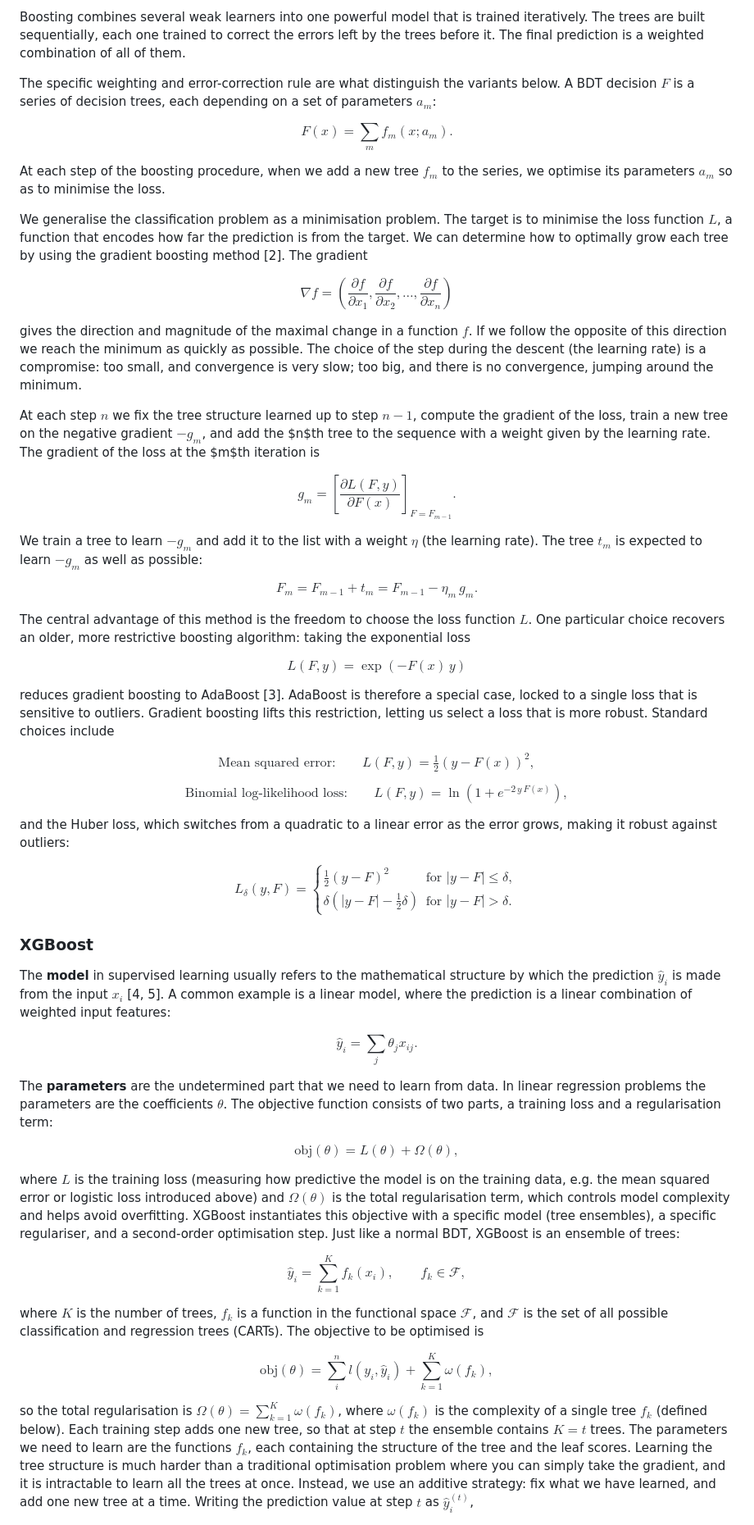
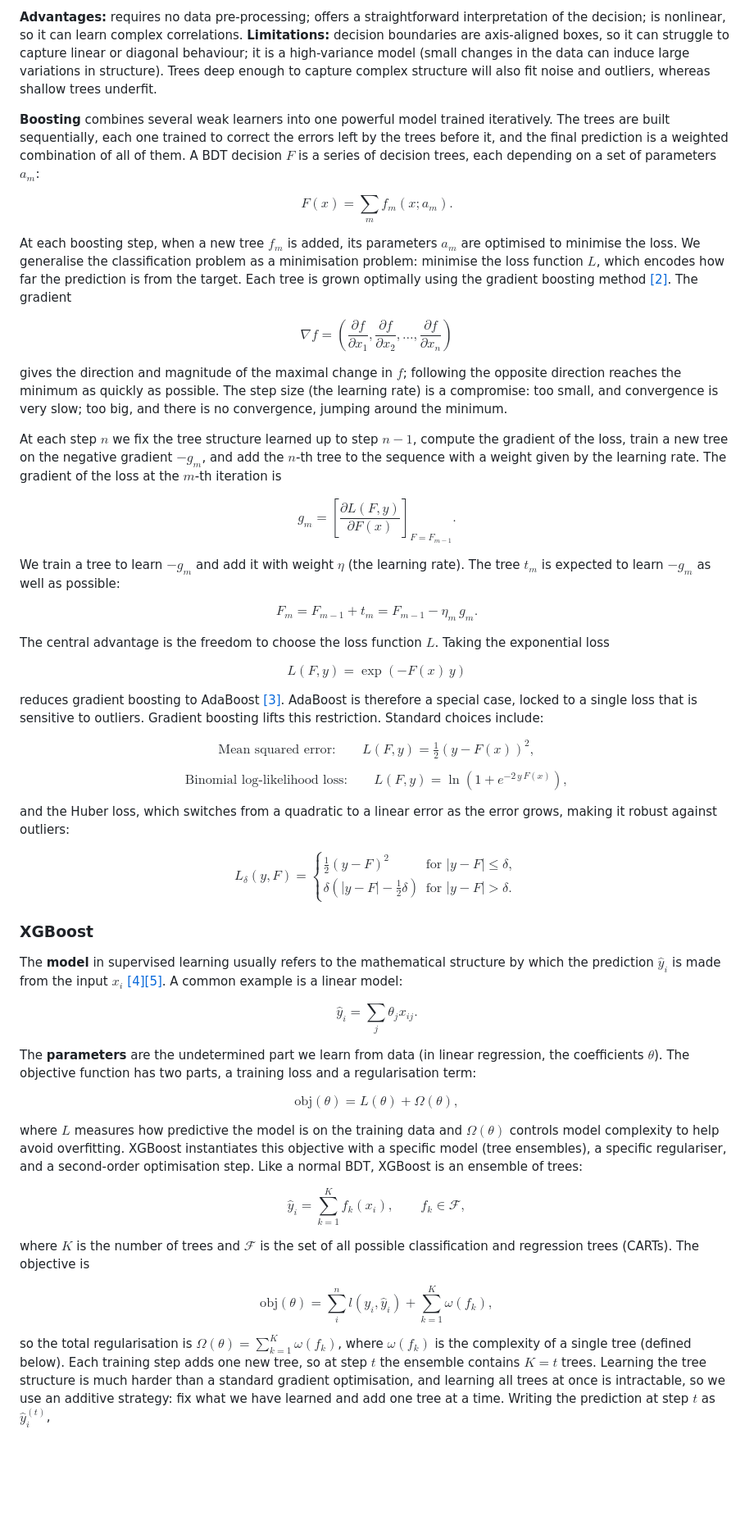
Before and after one commit to HamedAdam-dev/Dune-LArTPC-, a Markdown page: README.md, the part around one of its changes. Shown at 82% size. Rendered like a GitHub page; blank space fills up the shorter version.

Commit message:
Revise README for improved clarity and organization
Updated README to enhance clarity and structure, including detailed descriptions of DUNE Particle Identification methods and results.

```diff
--- a/README.md
+++ b/README.md
@@ -23,41 +133,63 @@ Training data is sorted into the tree leaves, and the goal of training is to fin
 
-Boosting combines several weak learners into one powerful model that is trained iteratively. The trees are built sequentially, each one trained to correct the errors left by the trees before it. The final prediction is a weighted combination of all of them.
+**Advantages:** requires no data pre-processing; offers a straightforward
+interpretation of the decision; is nonlinear, so it can learn complex
+correlations. **Limitations:** decision boundaries are axis-aligned boxes, so it
+can struggle to capture linear or diagonal behaviour; it is a high-variance model
+(small changes in the data can induce large variations in structure). Trees deep
+enough to capture complex structure will also fit noise and outliers, whereas
+shallow trees underfit.
 
-The specific weighting and error-correction rule are what distinguish the variants below. A BDT decision $F$ is a series of decision trees, each depending on a set of parameters $a_m$:
+**Boosting** combines several weak learners into one powerful model trained
+iteratively. The trees are built sequentially, each one trained to correct the
+errors left by the trees before it, and the final prediction is a weighted
+combination of all of them. A BDT decision $F$ is a series of decision trees,
+each depending on a set of parameters $a_m$:
 
 $$
 F(x) = \sum_m f_m(x; a_m).
 $$
 
-At each step of the boosting procedure, when we add a new tree $f_m$ to the series, we optimise its parameters $a_m$ so as to minimise the loss.
-
-We generalise the classification problem as a minimisation problem. The target is to minimise the loss function $L$, a function that encodes how far the prediction is from the target. We can determine how to optimally grow each tree by using the gradient boosting method [2]. The gradient
+At each boosting step, when a new tree $f_m$ is added, its parameters $a_m$ are
+optimised to minimise the loss. We generalise the classification problem as a
+minimisation problem: minimise the loss function $L$, which encodes how far the
+prediction is from the target. Each tree is grown optimally using the gradient
+boosting method [[2]](#references). The gradient
 
 $$
 \nabla f = \left( \frac{\partial f}{\partial x_1}, \frac{\partial f}{\partial x_2}, \dots, \frac{\partial f}{\partial x_n} \right)
 $$
 
-gives the direction and magnitude of the maximal change in a function $f$. If we follow the opposite of this direction we reach the minimum as quickly as possible. The choice of the step during the descent (the learning rate) is a compromise: too small, and convergence is very slow; too big, and there is no convergence, jumping around the minimum.
+gives the direction and magnitude of the maximal change in $f$; following the
+opposite direction reaches the minimum as quickly as possible. The step size (the
+learning rate) is a compromise: too small, and convergence is very slow; too big,
+and there is no convergence, jumping around the minimum.
 
-At each step $n$ we fix the tree structure learned up to step $n-1$, compute the gradient of the loss, train a new tree on the negative gradient $-g_m$, and add the $n$th tree to the sequence with a weight given by the learning rate. The gradient of the loss at the $m$th iteration is
+At each step $n$ we fix the tree structure learned up to step $n-1$, compute the
+gradient of the loss, train a new tree on the negative gradient $-g_m$, and add
+the $n$-th tree to the sequence with a weight given by the learning rate. The
+gradient of the loss at the $m$-th iteration is
 
 $$
 g_m = \left[\frac{\partial L(F, y)}{\partial F(x)}\right]_{F = F_{m-1}}.
 $$
 
-We train a tree to learn $-g_m$ and add it to the list with a weight $\eta$ (the learning rate). The tree $t_m$ is expected to learn $-g_m$ as well as possible:
+We train a tree to learn $-g_m$ and add it with weight $\eta$ (the learning
+rate). The tree $t_m$ is expected to learn $-g_m$ as well as possible:
 
 $$
 F_m = F_{m-1} + t_m = F_{m-1} - \eta_m\, g_m.
 $$
 
-The central advantage of this method is the freedom to choose the loss function $L$. One particular choice recovers an older, more restrictive boosting algorithm: taking the exponential loss
+The central advantage is the freedom to choose the loss function $L$. Taking the
+exponential loss
 
 $$
 L(F, y) = \exp\!\left(-F(x)\,y\right)
 $$
 
-reduces gradient boosting to AdaBoost [3]. AdaBoost is therefore a special case, locked to a single loss that is sensitive to outliers. Gradient boosting lifts this restriction, letting us select a loss that is more robust. Standard choices include
+reduces gradient boosting to AdaBoost [[3]](#references). AdaBoost is therefore a
+special case, locked to a single loss that is sensitive to outliers. Gradient
+boosting lifts this restriction. Standard choices include:
 
 $$
 \text{Mean squared error:}\qquad L(F,y) = \tfrac{1}{2}\left(y - F(x)\right)^2,
@@ -67,7 +199,8 @@ $$
 \text{Binomial log-likelihood loss:}\qquad L(F,y) = \ln\!\left(1 + e^{-2\,y\,F(x)}\right),
 $$
 
-and the Huber loss, which switches from a quadratic to a linear error as the error grows, making it robust against outliers:
+and the Huber loss, which switches from a quadratic to a linear error as the
+error grows, making it robust against outliers:
 
 $$
 L_\delta(y, F) =
@@ -79,31 +212,46 @@ $$
 
 ### XGBoost
 
-The **model** in supervised learning usually refers to the mathematical structure by which the prediction $\hat{y}_i$ is made from the input $x_i$ [4, 5]. A common example is a linear model, where the prediction is a linear combination of weighted input features:
+The **model** in supervised learning usually refers to the mathematical
+structure by which the prediction $\hat{y}_i$ is made from the input $x_i$
+[[4]](#references)[[5]](#references). A common example is a linear model:
 
 $$
 \hat{y}_i = \sum_j \theta_j x_{ij}.
 $$
 
-The **parameters** are the undetermined part that we need to learn from data. In linear regression problems the parameters are the coefficients $\theta$. The objective function consists of two parts, a training loss and a regularisation term:
+The **parameters** are the undetermined part we learn from data (in linear
+regression, the coefficients $\theta$). The objective function has two parts, a
+training loss and a regularisation term:
 
 $$
 \mathrm{obj}(\theta) = L(\theta) + \Omega(\theta),
 $$
 
-where $L$ is the training loss (measuring how predictive the model is on the training data, e.g. the mean squared error or logistic loss introduced above) and $\Omega(\theta)$ is the total regularisation term, which controls model complexity and helps avoid overfitting. XGBoost instantiates this objective with a specific model (tree ensembles), a specific regulariser, and a second-order optimisation step. Just like a normal BDT, XGBoost is an ensemble of trees:
+where $L$ measures how predictive the model is on the training data and
+$\Omega(\theta)$ controls model complexity to help avoid overfitting. XGBoost
+instantiates this objective with a specific model (tree ensembles), a specific
+regulariser, and a second-order optimisation step. Like a normal BDT, XGBoost is
+an ensemble of trees:
 
 $$
 \hat{y}_i = \sum_{k=1}^{K} f_k(x_i), \qquad f_k \in \mathcal{F},
 $$
 
-where $K$ is the number of trees, $f_k$ is a function in the functional space $\mathcal{F}$, and $\mathcal{F}$ is the set of all possible classification and regression trees (CARTs). The objective to be optimised is
+where $K$ is the number of trees and $\mathcal{F}$ is the set of all possible
+classification and regression trees (CARTs). The objective is
 
 $$
 \mathrm{obj}(\theta) = \sum_i^n l(y_i, \hat{y}_i) + \sum_{k=1}^{K} \omega(f_k),
 $$
 
-so the total regularisation is $\Omega(\theta) = \sum_{k=1}^{K} \omega(f_k)$, where $\omega(f_k)$ is the complexity of a single tree $f_k$ (defined below). Each training step adds one new tree, so that at step $t$ the ensemble contains $K = t$ trees. The parameters we need to learn are the functions $f_k$, each containing the structure of the tree and the leaf scores. Learning the tree structure is much harder than a traditional optimisation problem where you can simply take the gradient, and it is intractable to learn all the trees at once. Instead, we use an additive strategy: fix what we have learned, and add one new tree at a time. Writing the prediction value at step $t$ as $\hat{y}_i^{(t)}$,
+so the total regularisation is $\Omega(\theta) = \sum_{k=1}^{K} \omega(f_k)$,
+where $\omega(f_k)$ is the complexity of a single tree (defined below). Each
+training step adds one new tree, so at step $t$ the ensemble contains $K = t$
+trees. Learning the tree structure is much harder than a standard gradient
+optimisation, and learning all trees at once is intractable, so we use an
+additive strategy: fix what we have learned and add one tree at a time. Writing
+the prediction at step $t$ as $\hat{y}_i^{(t)}$,
 
 $$
 \begin{aligned}
```
Also changed, not shown: other parts of README.md (+300 -91 lines).
